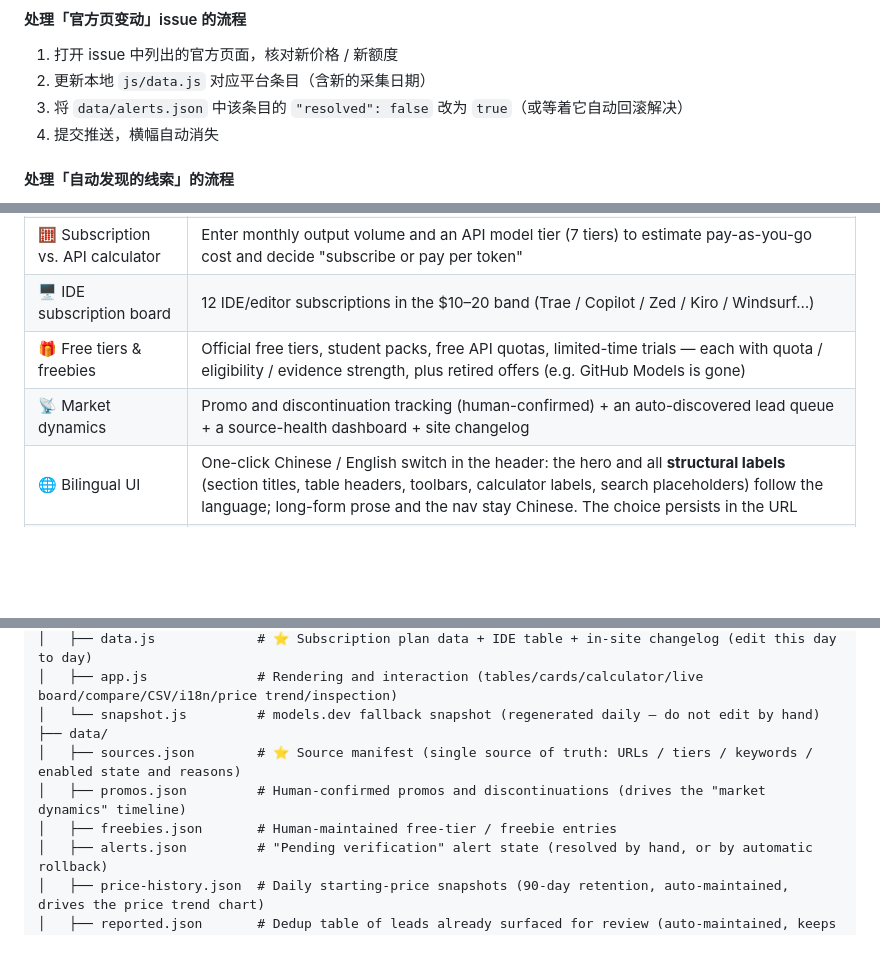
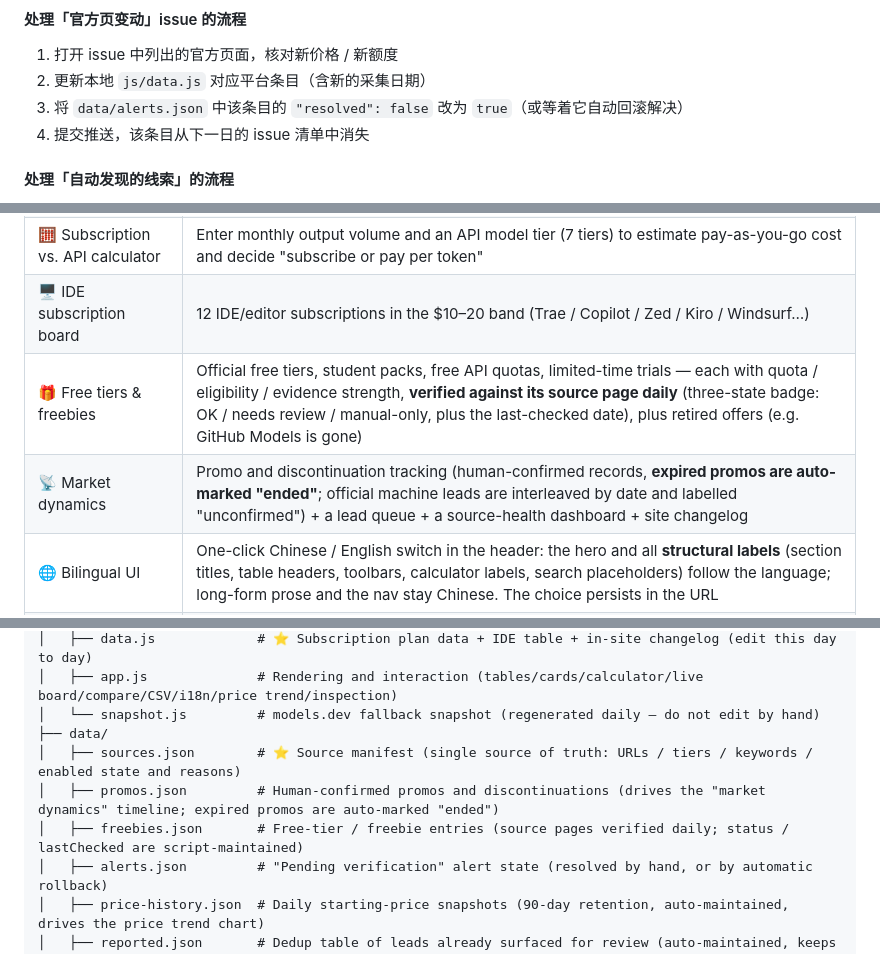
Before and after one commit to wjf1/coding-plan-radar, a Markdown page: README.md, 3 parts joined by grey strips. Drawn GitHub-style; blank space fills up the shorter version.

```diff
--- a/README.md
+++ b/README.md
@@ -73,7 +77,7 @@
 1. 打开 issue 中列出的官方页面，核对新价格 / 新额度
 2. 更新本地 `js/data.js` 对应平台条目（含新的采集日期）
 3. 将 `data/alerts.json` 中该条目的 `"resolved": false` 改为 `true`（或等着它自动回滚解决）
-4. 提交推送，横幅自动消失
+4. 提交推送，该条目从下一日的 issue 清单中消失
 
 #### 处理「自动发现的线索」的流程
 
@@ -203,8 +208,8 @@ node scripts/update-snapshot.mjs && node scripts/check-pages.mjs \
 | 💰 Live Token price board | Fetched directly in the browser from [models.dev](https://github.com/sst/models.dev) ($/million tokens); currently renders 80 coding models, sorted by output price with a ⚡ value flag |
 | 🧮 Subscription vs. API calculator | Enter monthly output volume and an API model tier (7 tiers) to estimate pay-as-you-go cost and decide "subscribe or pay per token" |
 | 🖥️ IDE subscription board | 12 IDE/editor subscriptions in the $10–20 band (Trae / Copilot / Zed / Kiro / Windsurf…) |
-| 🎁 Free tiers & freebies | Official free tiers, student packs, free API quotas, limited-time trials — each with quota / eligibility / evidence strength, plus retired offers (e.g. GitHub Models is gone) |
-| 📡 Market dynamics | Promo and discontinuation tracking (human-confirmed) + an auto-discovered lead queue + a source-health dashboard + site changelog |
+| 🎁 Free tiers & freebies | Official free tiers, student packs, free API quotas, limited-time trials — each with quota / eligibility / evidence strength, **verified against its source page daily** (three-state badge: OK / needs review / manual-only, plus the last-checked date), plus retired offers (e.g. GitHub Models is gone) |
+| 📡 Market dynamics | Promo and discontinuation tracking (human-confirmed records, **expired promos are auto-marked "ended"**; official machine leads are interleaved by date and labelled "unconfirmed") + a lead queue + a source-health dashboard + site changelog |
 | 🌐 Bilingual UI | One-click Chinese / English switch in the header: the hero and all **structural labels** (section titles, table headers, toolbars, calculator labels, search placeholders) follow the language; long-form prose and the nav stay Chinese. The choice persists in the URL |
 | 🔗 Shareable links | Filters, sorting, search terms, compared platforms and language all sync to the URL — copy the link to reproduce the exact view |
 | 📤 CSV export | One-click CSV export of the comparison table (safe escaping of newlines and quotes, Excel-ready) |
@@ -256,8 +274,8 @@ Four collection jobs run independently — one failing does not affect the other
 │   └── snapshot.js         # models.dev fallback snapshot (regenerated daily — do not edit by hand)
 ├── data/
 │   ├── sources.json        # ⭐ Source manifest (single source of truth: URLs / tiers / keywords / enabled state and reasons)
-│   ├── promos.json         # Human-confirmed promos and discontinuations (drives the "market dynamics" timeline)
-│   ├── freebies.json       # Human-maintained free-tier / freebie entries
+│   ├── promos.json         # Human-confirmed promos and discontinuations (drives the "market dynamics" timeline; expired promos are auto-marked "ended")
+│   ├── freebies.json       # Free-tier / freebie entries (source pages verified daily; status / lastChecked are script-maintained)
 │   ├── alerts.json         # "Pending verification" alert state (resolved by hand, or by automatic rollback)
 │   ├── price-history.json  # Daily starting-price snapshots (90-day retention, auto-maintained, drives the price trend chart)
 │   ├── reported.json       # Dedup table of leads already surfaced for review (auto-maintained, keeps issues from repeating)
```
Also changed, not shown: other parts of README.md (+32 -13 lines), CHANGELOG.md (+15 -0 lines), docs/screenshots/01-hero.jpg, docs/screenshots/05-dynamics.jpg, docs/screenshots/06-freebies.jpg (added), 9 other files.
